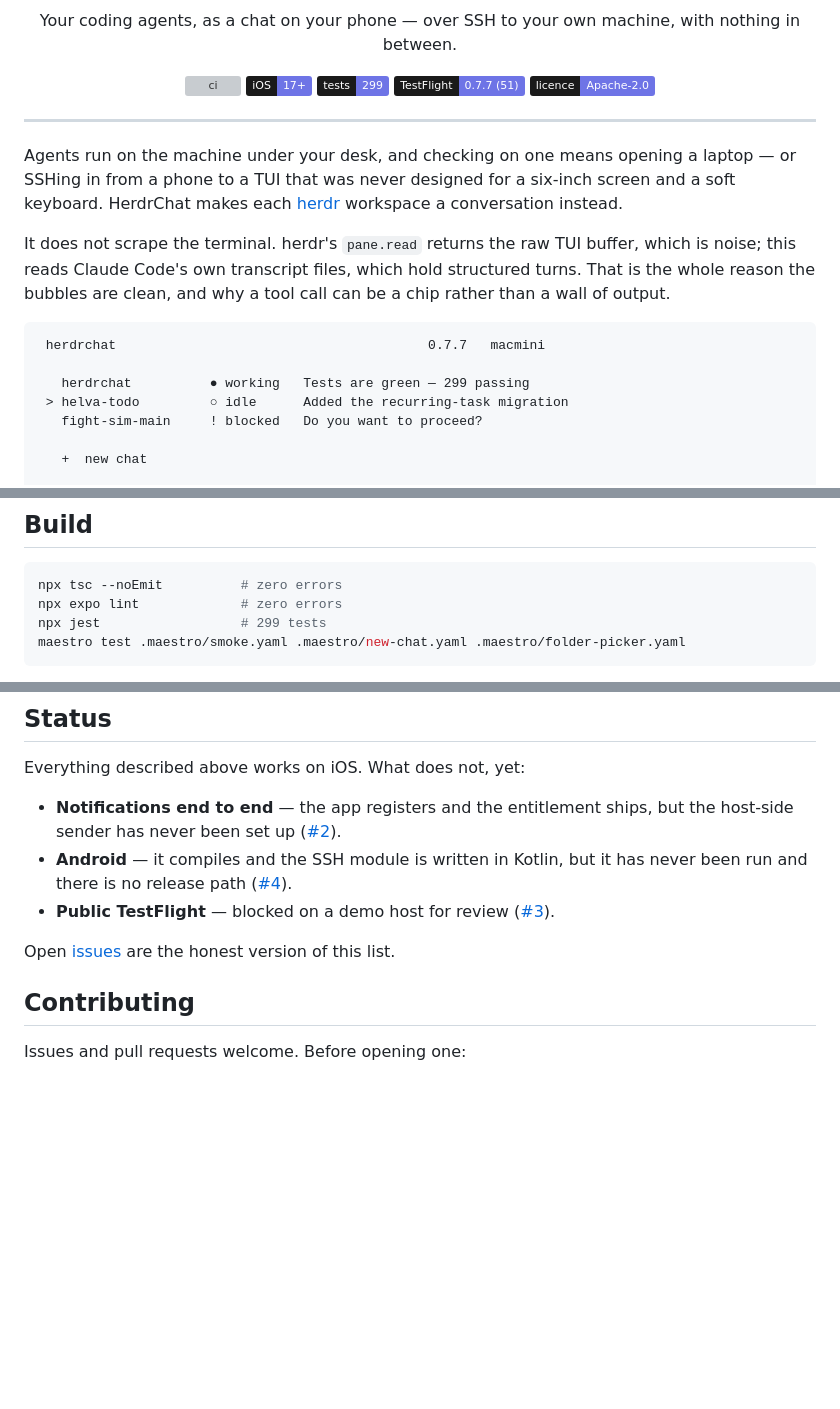
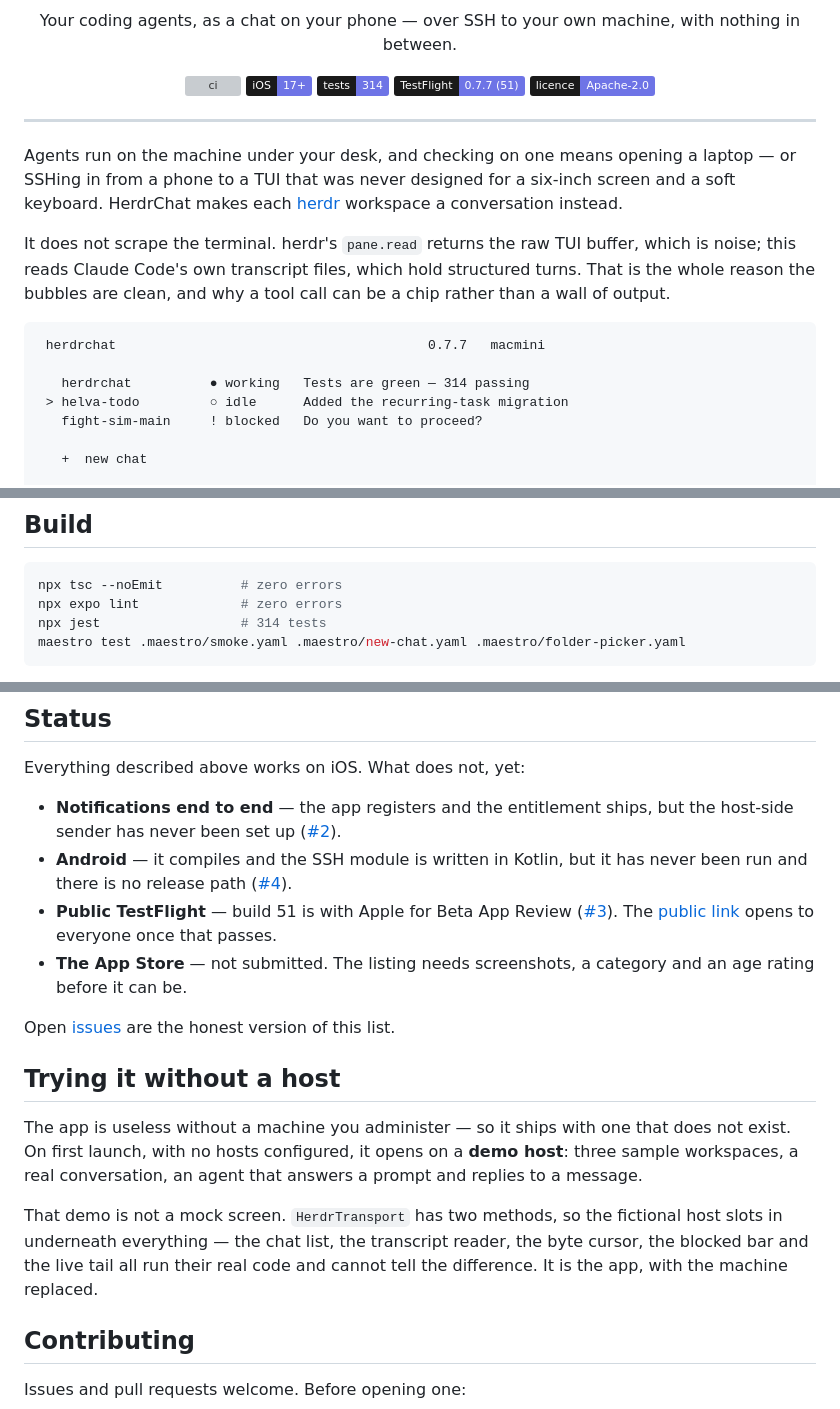
Before and after one commit to cobanov/herdrchat, a Markdown page: README.md, 3 parts joined by grey strips. GitHub-like rendering; badges without logos; blank space fills up the shorter version; grey boxes are pictures that could not be loaded.

Commit message:
Say where the app actually is
The Status section still said public TestFlight was blocked on standing up a
demo host for review. It is not: the demo host is in the build, so there is
nothing to stand up, and build 51 is with Apple waiting for Beta App Review.
The App Store is named separately as what it is — not submitted, and short a
category, an age rating and screenshots before it can be.

Adds the section a public repo needs and did not have: how to see the thing
without owning a machine that runs herdr. The test badge follows the suite,
which the demo's own tests moved to 314.

Co-Authored-By: Claude Fable 5 <noreply@anthropic.com>

````diff
--- a/README.md
+++ b/README.md
@@ -10,7 +10,7 @@
 <p align="center">
   <a href="https://github.com/cobanov/herdrchat/actions/workflows/ci.yml"><img alt="ci" src="https://github.com/cobanov/herdrchat/actions/workflows/ci.yml/badge.svg"></a>
   <img alt="platform" src="https://img.shields.io/badge/iOS-17%2B-6E74E6?labelColor=1a1a1a">
-  <img alt="tests" src="https://img.shields.io/badge/tests-299-6E74E6?labelColor=1a1a1a">
+  <img alt="tests" src="https://img.shields.io/badge/tests-314-6E74E6?labelColor=1a1a1a">
   <img alt="testflight" src="https://img.shields.io/badge/TestFlight-0.7.7%20(51)-6E74E6?labelColor=1a1a1a">
   <a href="LICENSE"><img alt="licence" src="https://img.shields.io/badge/licence-Apache--2.0-6E74E6?labelColor=1a1a1a"></a>
 </p>
@@ -30,7 +30,7 @@ call can be a chip rather than a wall of output.
 ```
  herdrchat                                        0.7.7   macmini
 
-   herdrchat          ● working   Tests are green — 299 passing
+   herdrchat          ● working   Tests are green — 314 passing
  > helva-todo         ○ idle      Added the recurring-task migration
    fight-sim-main     ! blocked   Do you want to proceed?
 
@@ -93,7 +93,7 @@ key. Nothing of ours is in the path, because nothing of ours exists.
 ```bash
 npx tsc --noEmit          # zero errors
 npx expo lint             # zero errors
-npx jest                  # 299 tests
+npx jest                  # 314 tests
 maestro test .maestro/smoke.yaml .maestro/new-chat.yaml .maestro/folder-picker.yaml
 ```
 
@@ -138,9 +138,24 @@ Everything described above works on iOS. What does not, yet:
   but the host-side sender has never been set up ([#2][i2]).
 - **Android** — it compiles and the SSH module is written in Kotlin, but it has
   never been run and there is no release path ([#4][i4]).
-- **Public TestFlight** — blocked on a demo host for review ([#3][i3]).
+- **Public TestFlight** — build 51 is with Apple for Beta App Review ([#3][i3]).
+  The [public link][testflight] opens to everyone once that passes.
+- **The App Store** — not submitted. The listing needs screenshots, a category
+  and an age rating before it can be.
 
 Open [issues][issues] are the honest version of this list.
+
+## Trying it without a host
+
+The app is useless without a machine you administer — so it ships with one that
+does not exist. On first launch, with no hosts configured, it opens on a **demo
+host**: three sample workspaces, a real conversation, an agent that answers a
+prompt and replies to a message.
+
+That demo is not a mock screen. `HerdrTransport` has two methods, so the
+fictional host slots in underneath everything — the chat list, the transcript
+reader, the byte cursor, the blocked bar and the live tail all run their real
+code and cannot tell the difference. It is the app, with the machine replaced.
 
 ## Contributing
 
````
Also changed, not shown: other parts of README.md (+1 -0 lines).
